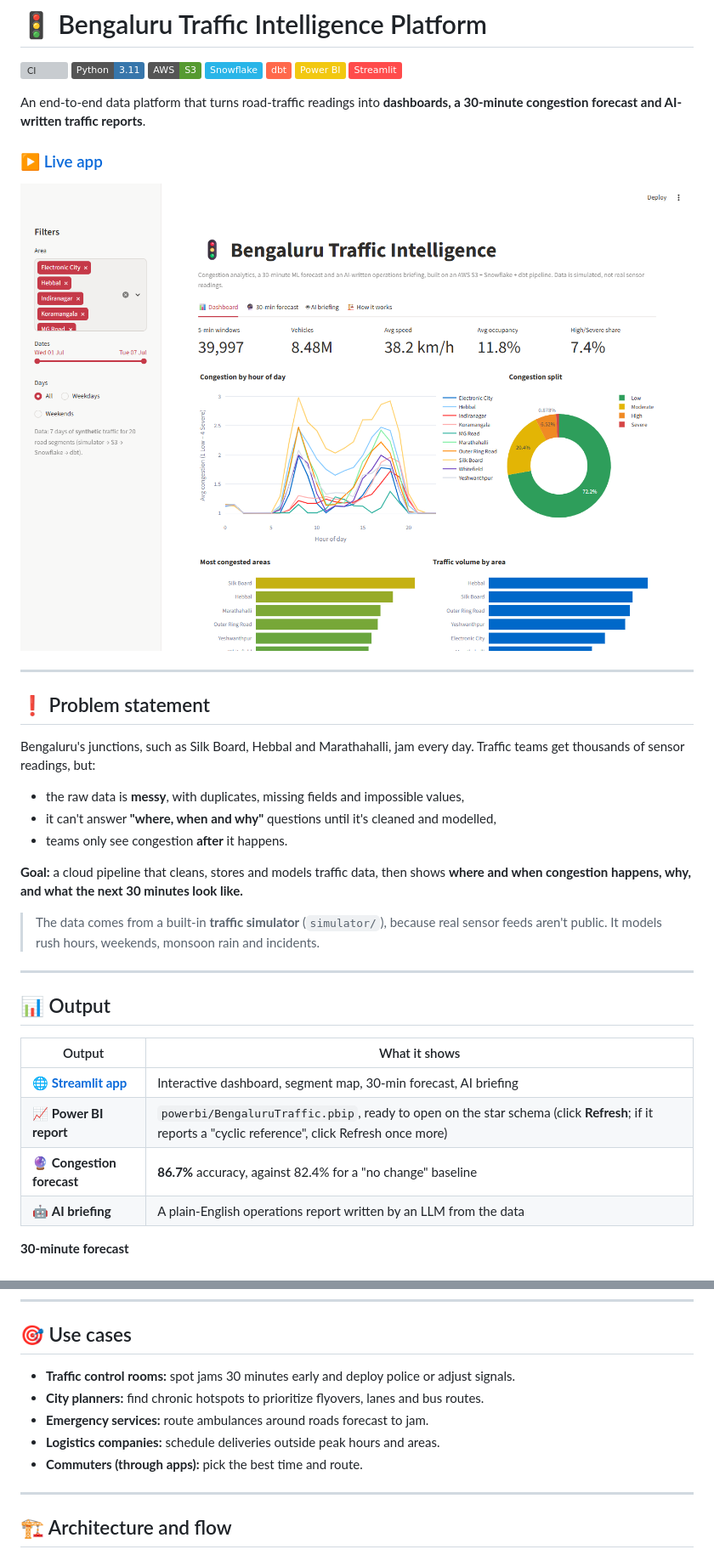
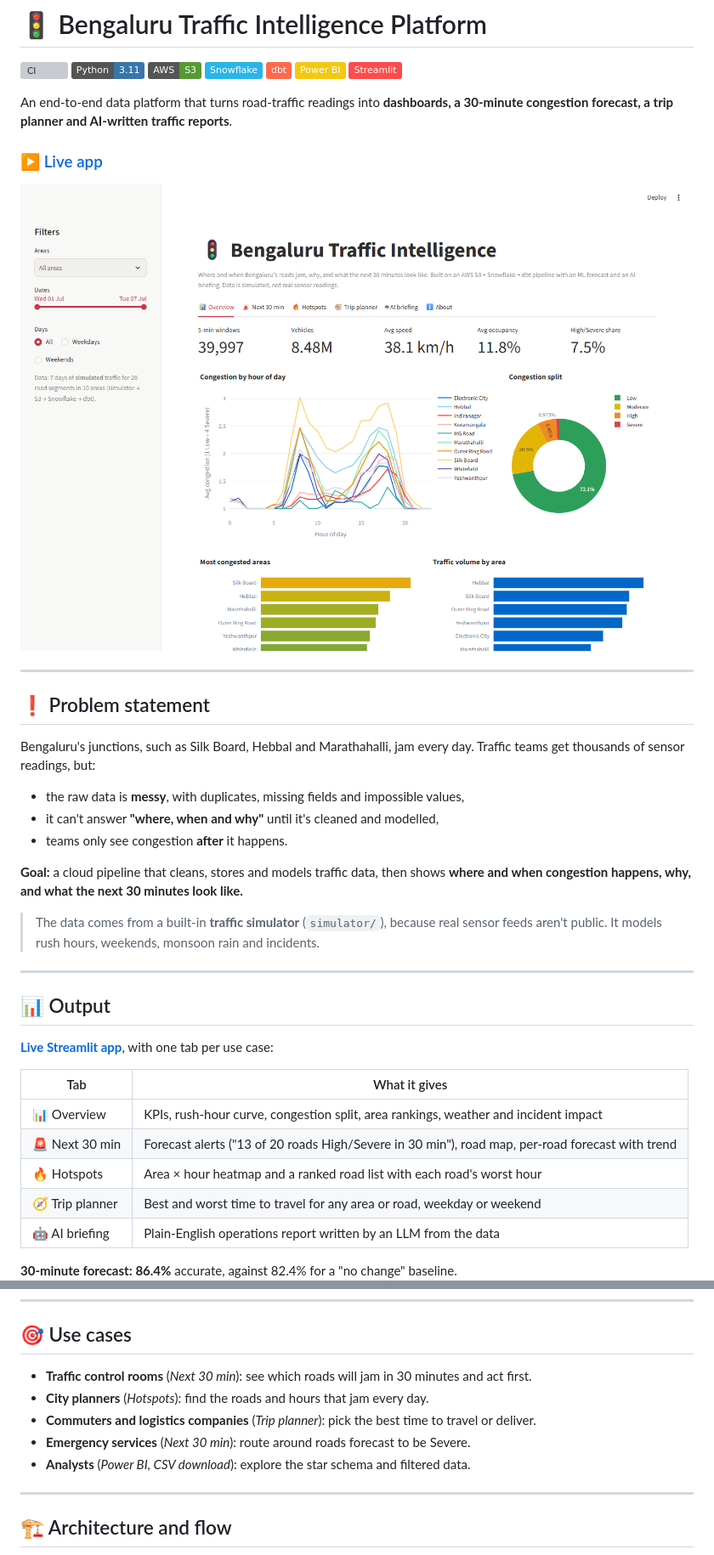
Before and after one commit to jonna-agnes/BengaluruTrafficAnalysis, a Markdown page: README.md, 2 parts joined by grey strips. Shown at 85% size. Drawn GitHub-style; pictures changed too: docs/images/streamlit_dashboard.png; badges without logos; grey boxes are pictures that could not be loaded.

```diff
--- a/README.md
+++ b/README.md
@@ -8,7 +8,7 @@
 ![Power BI](https://img.shields.io/badge/Power%20BI-F2C811?logo=powerbi&logoColor=black)
 ![Streamlit](https://img.shields.io/badge/Streamlit-FF4B4B?logo=streamlit&logoColor=white)
 
-An end-to-end data platform that turns road-traffic readings into **dashboards, a 30-minute congestion forecast and AI-written traffic reports**.
+An end-to-end data platform that turns road-traffic readings into **dashboards, a 30-minute congestion forecast, a trip planner and AI-written traffic reports**.
 
 ### ▶ [Live app](https://bengalurutrafficanalysis-cvub6brckcyxqvj8s9arvx.streamlit.app/)
 
@@ -20,7 +20,7 @@ An end-to-end data platform that turns road-traffic readings into **dashboards,
 
 Bengaluru's junctions, such as Silk Board, Hebbal and Marathahalli, jam every day. Traffic teams get thousands of sensor readings, but:
 - the raw data is **messy**, with duplicates, missing fields and impossible values,
-- it can't answer **"where, when and why"** questions until it's cleaned and modelled,
+- it can't answer **"where, when and why"** until it's cleaned and modelled,
 - teams only see congestion **after** it happens.
 
 **Goal:** a cloud pipeline that cleans, stores and models traffic data, then shows **where and when congestion happens, why, and what the next 30 minutes look like.**
@@ -31,13 +31,16 @@ Bengaluru's junctions, such as Silk Board, Hebbal and Marathahalli, jam every da
 
 ## 📊 Output
 
-| Output | What it shows |
+**[Live Streamlit app](https://bengalurutrafficanalysis-cvub6brckcyxqvj8s9arvx.streamlit.app/)**, with one tab per use case:
+
+| Tab | What it gives |
 |---|---|
-| 🌐 [**Streamlit app**](https://bengalurutrafficanalysis-cvub6brckcyxqvj8s9arvx.streamlit.app/) | Interactive dashboard, segment map, 30-min forecast, AI briefing |
-| 📈 **Power BI report** | `powerbi/BengaluruTraffic.pbip`, ready to open on the star schema (click **Refresh**; if it reports a "cyclic reference", click Refresh once more) |
-| 🔮 **Congestion forecast** | **86.7%** accuracy, against 82.4% for a "no change" baseline |
-| 🤖 **AI briefing** | A plain-English operations report written by an LLM from the data |
+| 📊 Overview | KPIs, rush-hour curve, congestion split, area rankings, weather and incident impact |
+| 🚨 Next 30 min | Forecast alerts ("13 of 20 roads High/Severe in 30 min"), road map, per-road forecast with trend |
+| 🔥 Hotspots | Area × hour heatmap and a ranked road list with each road's worst hour |
+| 🧭 Trip planner | Best and worst time to travel for any area or road, weekday or weekend |
+| 🤖 AI briefing | Plain-English operations report written by an LLM from the data |
 
-**30-minute forecast**
+**30-minute forecast:** **86.4%** accurate, against 82.4% for a "no change" baseline.
 ![Forecast](docs/images/streamlit_forecast.png)
 
@@ -54,11 +61,11 @@ Bengaluru's junctions, such as Silk Board, Hebbal and Marathahalli, jam every da
 
 ## 🎯 Use cases
 
-- **Traffic control rooms:** spot jams 30 minutes early and deploy police or adjust signals.
-- **City planners:** find chronic hotspots to prioritize flyovers, lanes and bus routes.
-- **Emergency services:** route ambulances around roads forecast to jam.
-- **Logistics companies:** schedule deliveries outside peak hours and areas.
-- **Commuters (through apps):** pick the best time and route.
+- **Traffic control rooms** (*Next 30 min*): see which roads will jam in 30 minutes and act first.
+- **City planners** (*Hotspots*): find the roads and hours that jam every day.
+- **Commuters and logistics companies** (*Trip planner*): pick the best time to travel or deliver.
+- **Emergency services** (*Next 30 min*): route around roads forecast to be Severe.
+- **Analysts** (*Power BI, CSV download*): explore the star schema and filtered data.
 
 ---
 
```
Also changed, not shown: other parts of README.md (+15 -13 lines), streamlit_app/data/traffic_briefing.md (+42 -36 lines), docs/images/powerbi_dashboard.png, docs/images/streamlit_forecast.png, docs/images/streamlit_planner.png (added), 6 other files.
